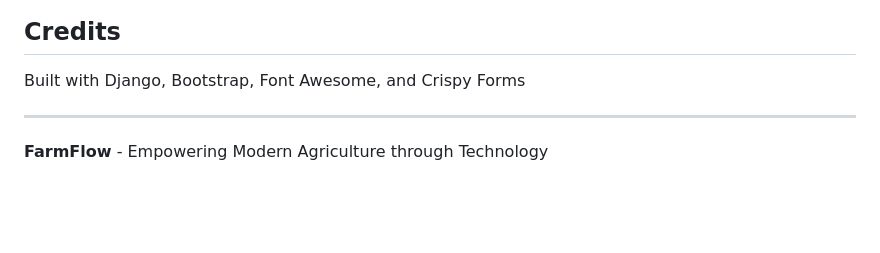
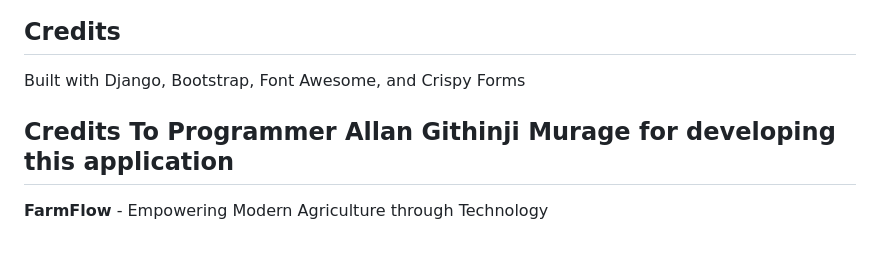
Before and after one commit to slight125/FarmFlow, a Markdown page: README.md, the part around the change. Drawn GitHub-style; blank space fills up the shorter version.

```diff
--- a/README.md
+++ b/README.md
@@ -212,6 +212,7 @@ farmflow-suite-main/
 
 Built with Django, Bootstrap, Font Awesome, and Crispy Forms
 
+Credits To Programmer Allan Githinji Murage for developing this application
 ---
 
 **FarmFlow** - Empowering Modern Agriculture through Technology
```
